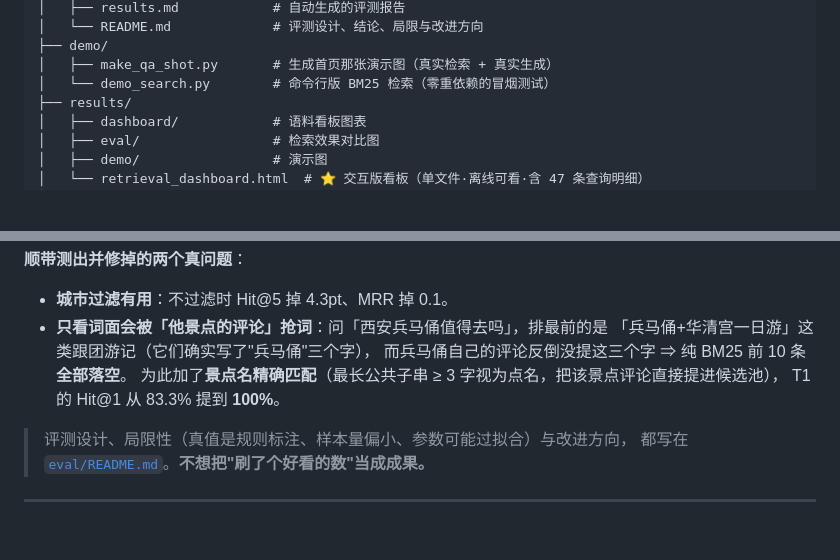
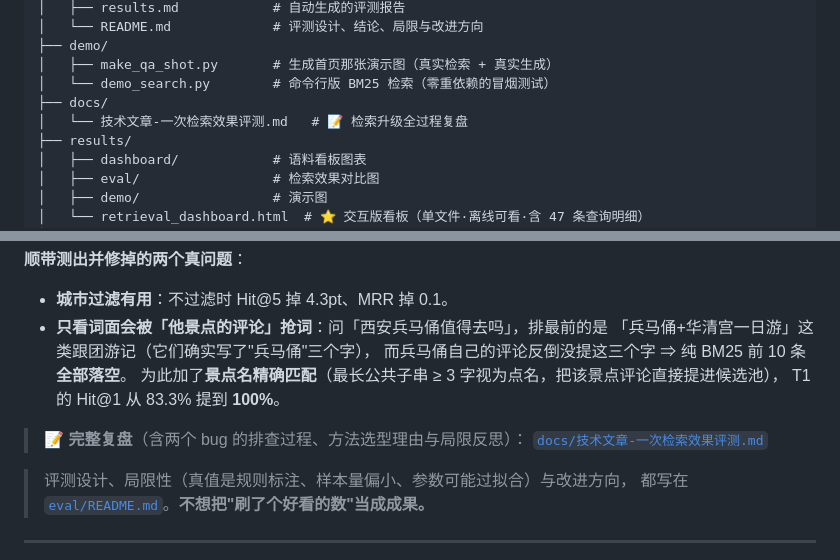
Before and after one commit to koilxz/scenic-rag, a Markdown page: README.md, 2 parts joined by grey strips. Drawn GitHub-style; blank space fills up the shorter version.

```diff
--- a/README.md
+++ b/README.md
@@ -226,6 +226,8 @@ scenic-rag/
 ├── demo/
 │   ├── make_qa_shot.py       # 生成首页那张演示图（真实检索 + 真实生成）
 │   └── demo_search.py        # 命令行版 BM25 检索（零重依赖的冒烟测试）
+├── docs/
+│   └── 技术文章-一次检索效果评测.md   # 📝 检索升级全过程复盘
 ├── results/
 │   ├── dashboard/            # 语料看板图表
 │   ├── eval/                 # 检索效果对比图
@@ -388,6 +390,9 @@ python eval/run_eval.py       # 输出 eval/results.md + results/eval/retrieval_
   为此加了**景点名精确匹配**（最长公共子串 ≥ 3 字视为点名，把该景点评论直接提进候选池），
   T1 的 Hit@1 从 83.3% 提到 **100%**。
 
+> 📝 **完整复盘**（含两个 bug 的排查过程、方法选型理由与局限反思）：
+> [`docs/技术文章-一次检索效果评测.md`](docs/技术文章-一次检索效果评测.md)
+
 > 评测设计、局限性（真值是规则标注、样本量偏小、参数可能过拟合）与改进方向，
 > 都写在 [`eval/README.md`](eval/README.md)。**不想把"刷了个好看的数"当成成果。**
 
```
Also changed, not shown: docs/技术文章-一次检索效果评测.md (added, +221 -0 lines).
